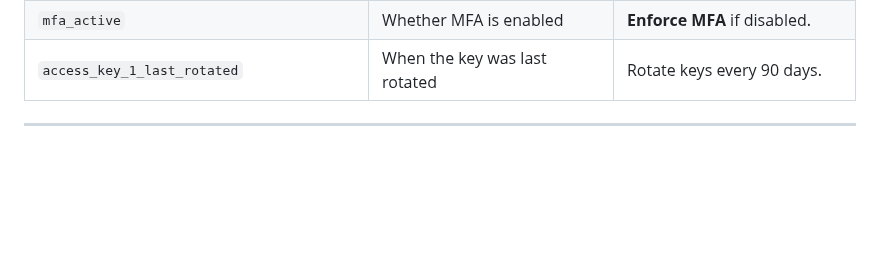
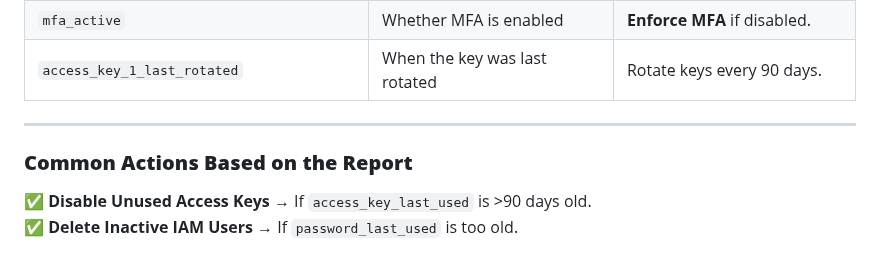
Before and after one commit to TheMannu/Devops-Tools-Installation-Configurations, a Markdown page: IAM.md, the part around the change. Rendered like a GitHub page; blank space fills up the shorter version.

Commit message:
IAM  modified

```diff
--- a/IAM.md
+++ b/IAM.md
@@ -362,3 +362,7 @@ The AWS IAM Credentials Report is a comprehensive CSV (Excel-compatible) report
 | `access_key_1_last_rotated` | When the key was last rotated | Rotate keys every 90 days. |
 
 ---
+
+### **Common Actions Based on the Report**
+✅ **Disable Unused Access Keys** → If `access_key_last_used` is >90 days old.
+✅ **Delete Inactive IAM Users** → If `password_last_used` is too old.
```
